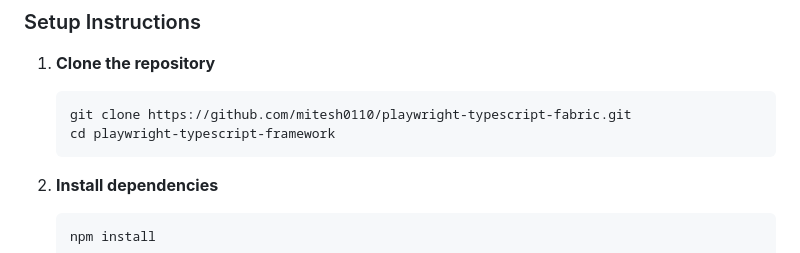
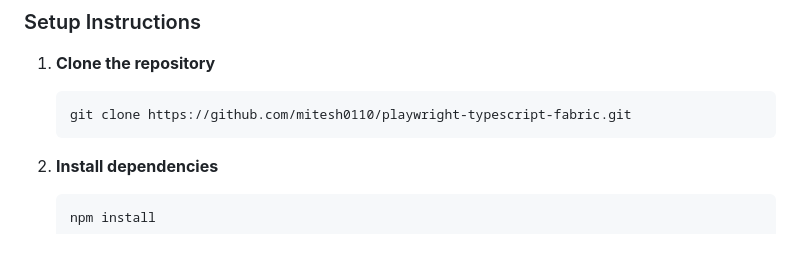
Before and after one commit to mitesh0110/playwright-typescript-pom, a Markdown page: README.md, the part around the change. Rendered like a GitHub page.

````diff
--- a/README.md
+++ b/README.md
@@ -32,7 +32,6 @@ npm install -g allure-commandline --save-dev
 1. **Clone the repository**
 	```powershell
 	git clone https://github.com/mitesh0110/playwright-typescript-fabric.git
-	cd playwright-typescript-framework
 	```
 
 2. **Install dependencies**
````
